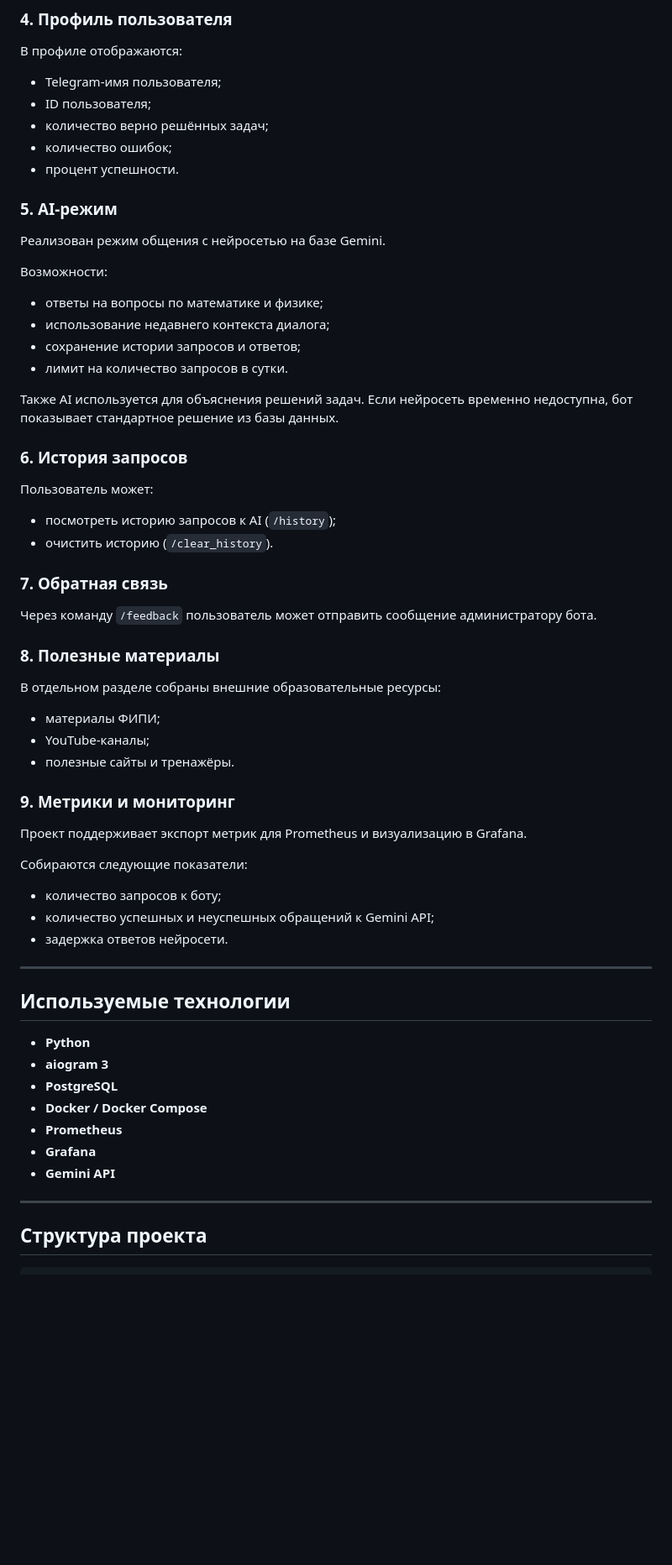
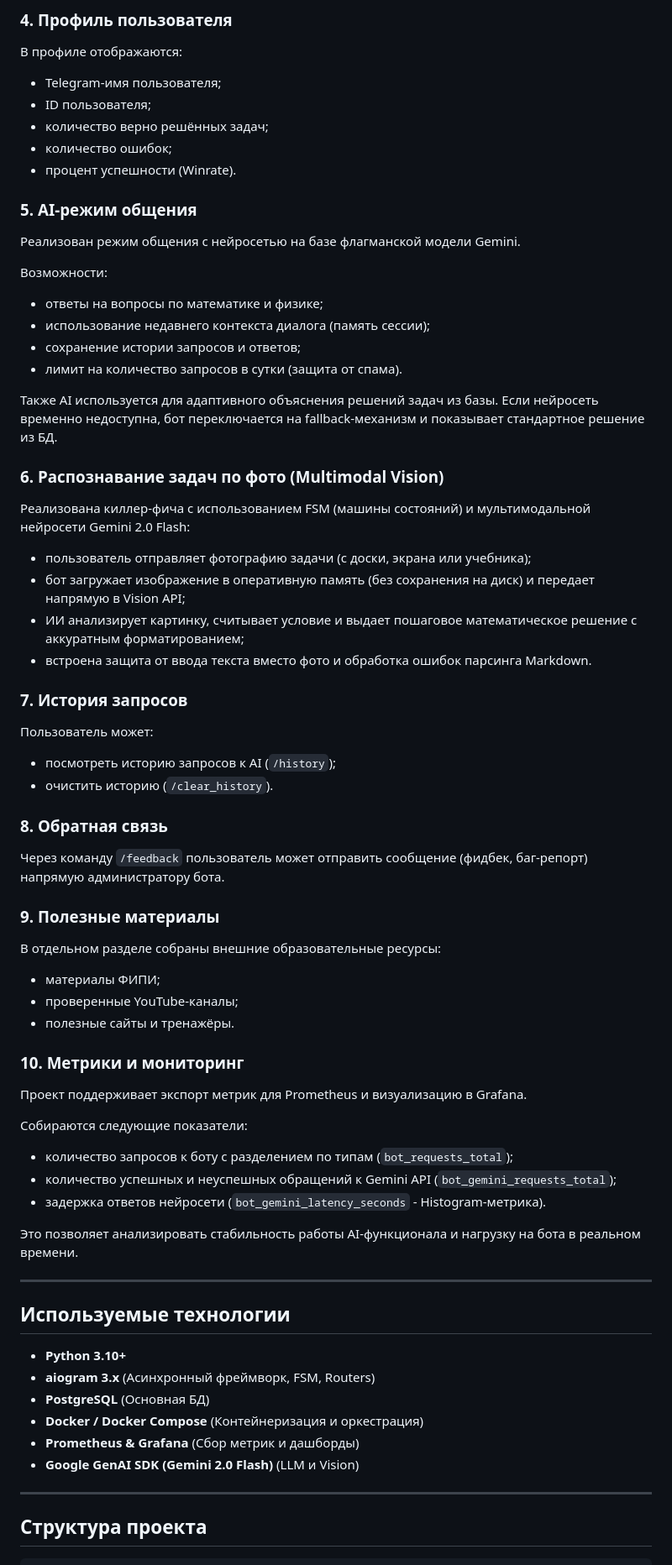
Before and after one commit to accxracy/telegram-bot-aiogram3, a Markdown page: README.md, the part around one of its changes. Shown at 84% size. GitHub-like rendering; blank space fills up the shorter version.

Commit message:
new feature + updated readme

```diff
--- a/README.md
+++ b/README.md
@@ -59,51 +60,59 @@
 - ID пользователя;
 - количество верно решённых задач;
 - количество ошибок;
-- процент успешности.
+- процент успешности (Winrate).
 
-### 5. AI-режим
-Реализован режим общения с нейросетью на базе Gemini.
+### 5. AI-режим общения
+Реализован режим общения с нейросетью на базе флагманской модели Gemini.
 
 Возможности:
 - ответы на вопросы по математике и физике;
-- использование недавнего контекста диалога;
+- использование недавнего контекста диалога (память сессии);
 - сохранение истории запросов и ответов;
-- лимит на количество запросов в сутки.
+- лимит на количество запросов в сутки (защита от спама).
 
-Также AI используется для объяснения решений задач. Если нейросеть временно недоступна, бот показывает стандартное решение из базы данных.
+Также AI используется для адаптивного объяснения решений задач из базы. Если нейросеть временно недоступна, бот переключается на fallback-механизм и показывает стандартное решение из БД.
 
-### 6. История запросов
+### 6. Распознавание задач по фото (Multimodal Vision)
+Реализована киллер-фича с использованием FSM (машины состояний) и мультимодальной нейросети Gemini 2.0 Flash:
+- пользователь отправляет фотографию задачи (с доски, экрана или учебника);
+- бот загружает изображение в оперативную память (без сохранения на диск) и передает напрямую в Vision API;
+- ИИ анализирует картинку, считывает условие и выдает пошаговое математическое решение с аккуратным форматированием;
+- встроена защита от ввода текста вместо фото и обработка ошибок парсинга Markdown.
+
+### 7. История запросов
 Пользователь может:
 - посмотреть историю запросов к AI (`/history`);
 - очистить историю (`/clear_history`).
 
-### 7. Обратная связь
-Через команду `/feedback` пользователь может отправить сообщение администратору бота.
+### 8. Обратная связь
+Через команду `/feedback` пользователь может отправить сообщение (фидбек, баг-репорт) напрямую администратору бота.
 
-### 8. Полезные материалы
+### 9. Полезные материалы
 В отдельном разделе собраны внешние образовательные ресурсы:
 - материалы ФИПИ;
-- YouTube-каналы;
+- проверенные YouTube-каналы;
 - полезные сайты и тренажёры.
 
-### 9. Метрики и мониторинг
+### 10. Метрики и мониторинг
 Проект поддерживает экспорт метрик для Prometheus и визуализацию в Grafana.
 
 Собираются следующие показатели:
-- количество запросов к боту;
-- количество успешных и неуспешных обращений к Gemini API;
-- задержка ответов нейросети.
+- количество запросов к боту с разделением по типам (`bot_requests_total`);
+- количество успешных и неуспешных обращений к Gemini API (`bot_gemini_requests_total`);
+- задержка ответов нейросети (`bot_gemini_latency_seconds` - Histogram-метрика).
+
+Это позволяет анализировать стабильность работы AI-функционала и нагрузку на бота в реальном времени.
 
 ---
 
 ## Используемые технологии
-- **Python**
-- **aiogram 3**
-- **PostgreSQL**
-- **Docker / Docker Compose**
-- **Prometheus**
-- **Grafana**
-- **Gemini API**
+- **Python 3.10+**
+- **aiogram 3.x** (Асинхронный фреймворк, FSM, Routers)
+- **PostgreSQL** (Основная БД)
+- **Docker / Docker Compose** (Контейнеризация и оркестрация)
+- **Prometheus & Grafana** (Сбор метрик и дашборды)
+- **Google GenAI SDK (Gemini 2.0 Flash)** (LLM и Vision)
 
 ---
 
```
Also changed, not shown: other parts of README.md (+30 -57 lines), images/photo_solve.png (added), 3 other files.
